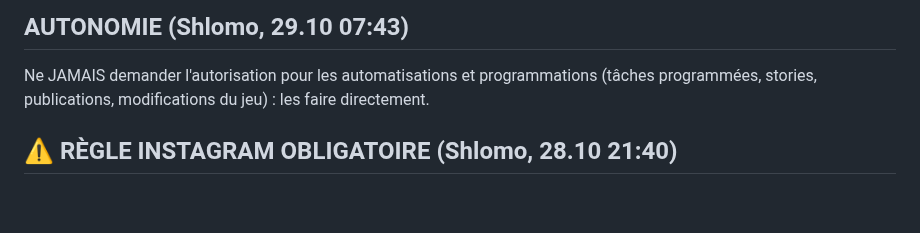
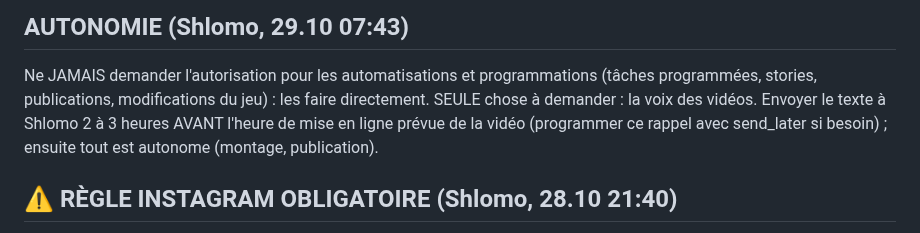
Before and after one commit to chlomo111-bit/hakaveret, a Markdown page: tools/ROUTINE.md, the part around the change. GitHub-like rendering; blank space fills up the shorter version.

Commit message:
ROUTINE: prévenir 2-3 h avant pour la voix
Co-Authored-By: Claude Opus 5.5 <noreply@anthropic.com>
Claude-Session: https://claude.ai/code/session_01P3PorVNfckHy3LzDtVio4U

```diff
--- a/tools/ROUTINE.md
+++ b/tools/ROUTINE.md
@@ -4,6 +4,7 @@ Shlomo a donné l'autonomie complète (27.10.2026) : publier chaque jour stories
 
 ## AUTONOMIE (Shlomo, 29.10 07:43)
 Ne JAMAIS demander l'autorisation pour les automatisations et programmations (tâches programmées, stories, publications, modifications du jeu) : les faire directement.
+SEULE chose à demander : la voix des vidéos. Envoyer le texte à Shlomo 2 à 3 heures AVANT l'heure de mise en ligne prévue de la vidéo (programmer ce rappel avec send_later si besoin) ; ensuite tout est autonome (montage, publication).
 
 ## ⚠️ RÈGLE INSTAGRAM OBLIGATOIRE (Shlomo, 28.10 21:40)
 Toute action Instagram via Composio (publier, lire les commentaires, statistiques) : UNIQUEMENT account="instagram_recoup-katar" (@hakaveret_shelanu). JAMAIS instagram_unhave-raband (= @chlomo_assouline malgré son nom), JAMAIS le compte par défaut. Avant CHAQUE publication : INSTAGRAM_GET_USER_INFO / GET_IG_USER_MEDIA → username doit être exactement hakaveret_shelanu ; sinon ne rien publier et prévenir Shlomo.
```
